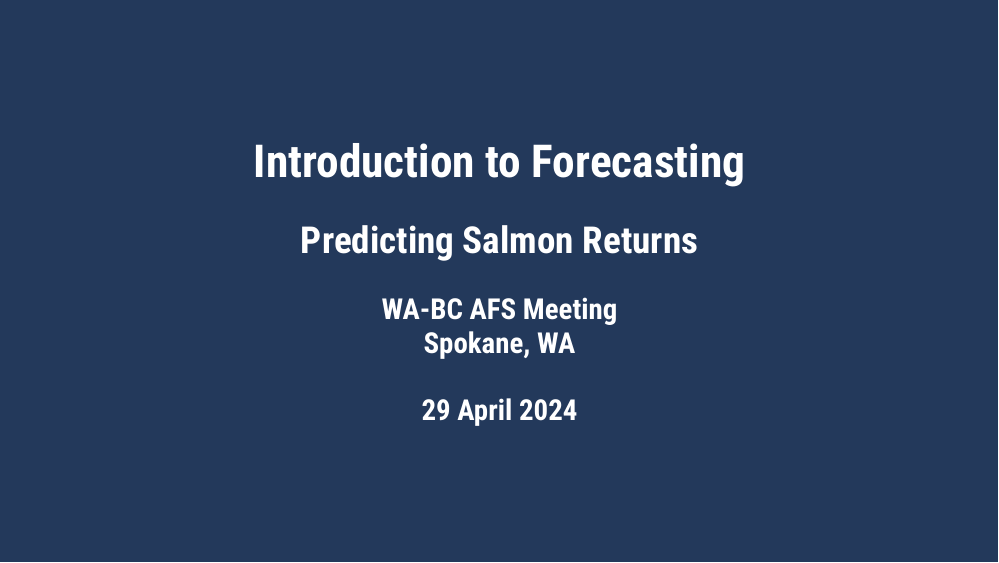
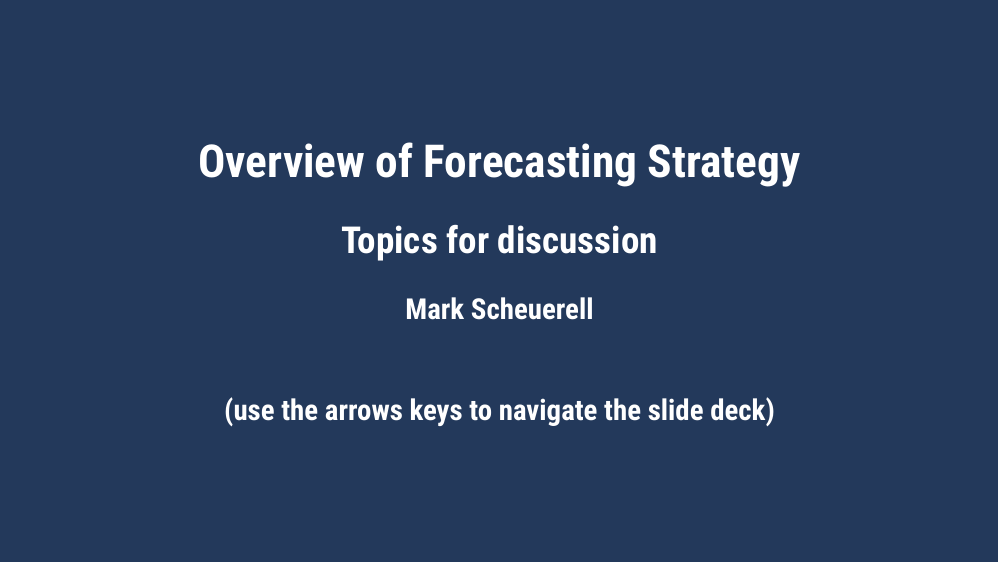
Before and after one commit to salmon-forecasting/workshop-2024, an R Markdown document (materials/forecasting_overview.Rmd): page 1 of 20. The pictures show the slides in the output file materials/forecasting_overview.html that the author committed with the source; the slides are laid out offline by our stand-in for remark.js, each with all of its steps uncovered, in fonts that may differ from those the slides ask for, and without slide numbers, shadows or browser add-ons.

Commit message:
updated forecasting strategy

```diff
--- a/materials/forecasting_overview.Rmd
+++ b/materials/forecasting_overview.Rmd
@@ -1,9 +1,7 @@
 ---
-title: "Introduction to Forecasting"
-subtitle: "Predicting Salmon Returns"
-author:
-#  - "Mark Scheuerell"
-  - "WA-BC AFS Meeting<br>Spokane, WA<br><br>29 April 2024"
+title: "Overview of Forecasting Strategy"
+subtitle: "Topics for discussion"
+author: "Mark Scheuerell<br><br><br>(use the arrows keys to navigate the slide deck)"
 output:
   xaringan::moon_reader:
     css: ["xaringan-themer.css", "my-theme.css"]
```
Also changed, not shown: materials/forecasting_overview.html.
